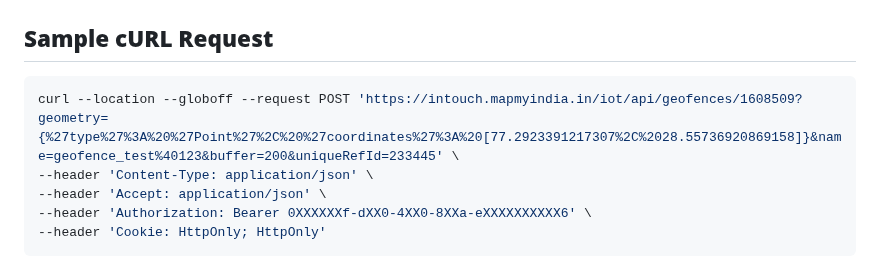
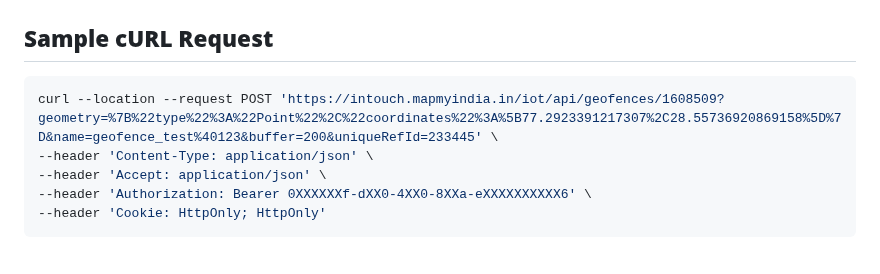
Before and after one commit to mappls-api/mappls-intouch-rest-apis, a Markdown page: Intouch Geofence APIs/Updated Geofence API.md, the part around the change. Drawn GitHub-style.

Commit message:
Updated existing API docs &  add new md  files for additional APIs

````diff
--- a/Intouch Geofence APIs/Updated Geofence API.md
+++ b/Intouch Geofence APIs/Updated Geofence API.md
@@ -55,7 +55,7 @@ The **Bold** Ones are Mandatory, *Italic* ones are optional parameters.
 
 ## **Sample cURL Request**
 ```bash
-curl --location --globoff --request POST 'https://intouch.mapmyindia.in/iot/api/geofences/1608509?geometry={%27type%27%3A%20%27Point%27%2C%20%27coordinates%27%3A%20[77.2923391217307%2C%2028.55736920869158]}&name=geofence_test%40123&buffer=200&uniqueRefId=233445' \
+curl --location --request POST 'https://intouch.mapmyindia.in/iot/api/geofences/1608509?geometry=%7B%22type%22%3A%22Point%22%2C%22coordinates%22%3A%5B77.2923391217307%2C28.55736920869158%5D%7D&name=geofence_test%40123&buffer=200&uniqueRefId=233445' \
 --header 'Content-Type: application/json' \
 --header 'Accept: application/json' \
 --header 'Authorization: Bearer 0XXXXXXf-dXX0-4XX0-8XXa-eXXXXXXXXXX6' \
````
